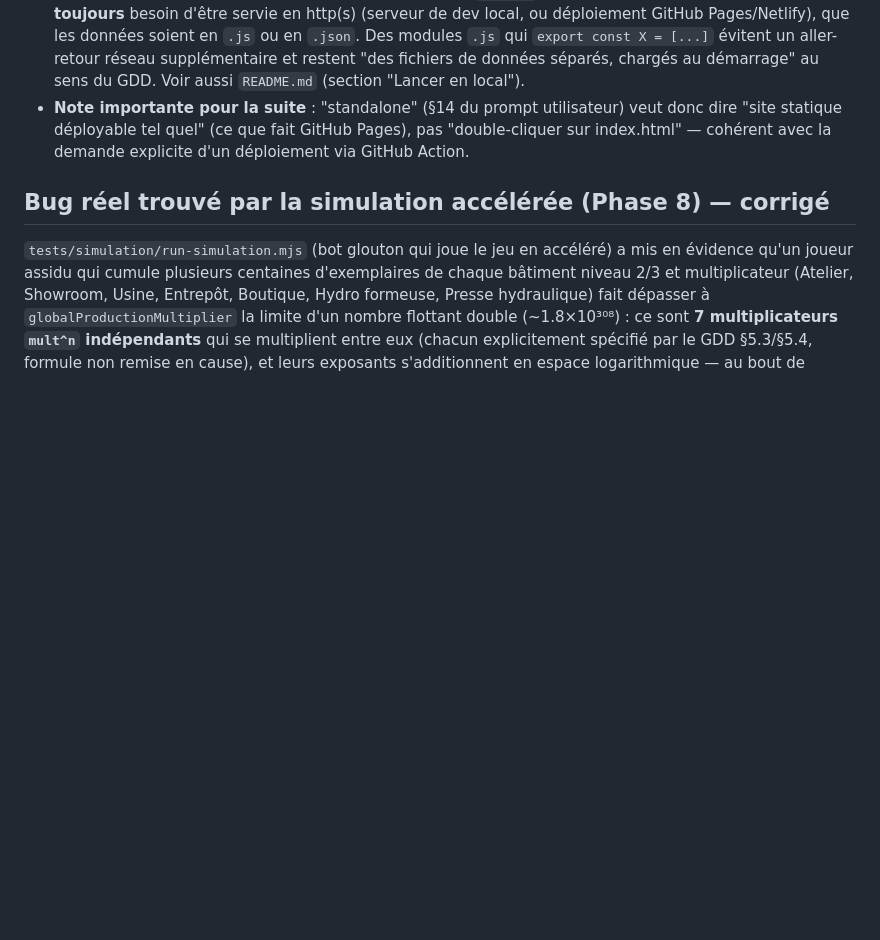
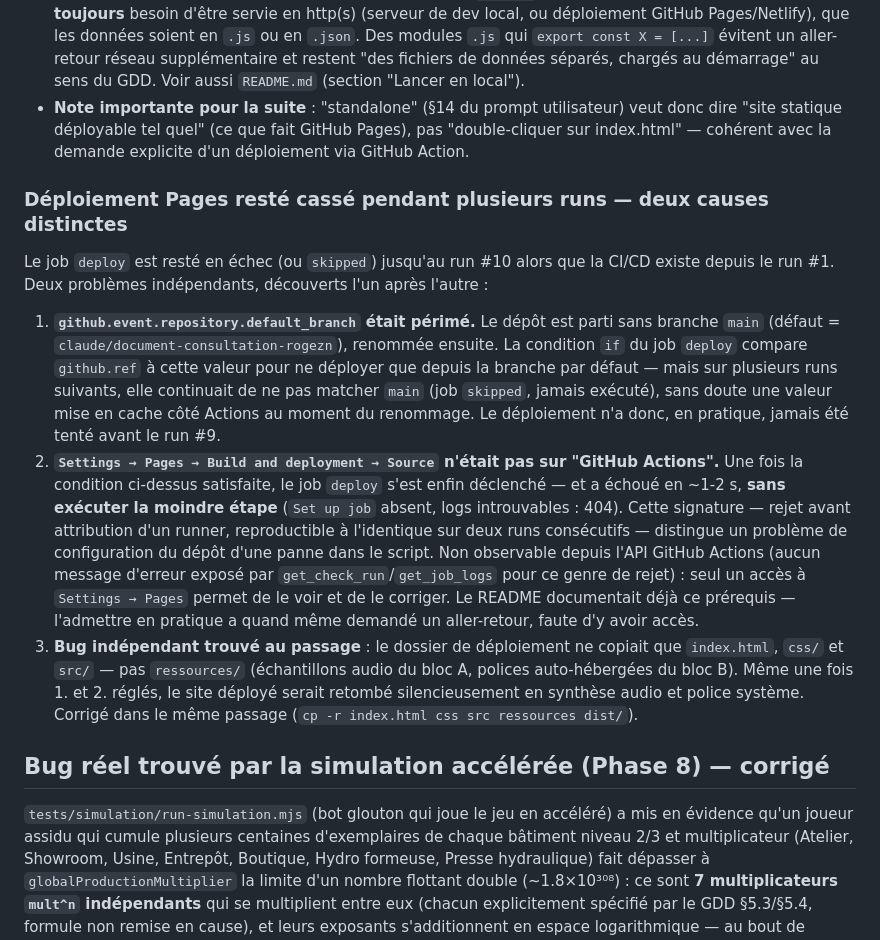
Before and after one commit to Chok0/handpan-idle, a Markdown page: DECISIONS.md, the part around the change. GitHub-like rendering; blank space fills up the shorter version.

Commit message:
docs: documenter les deux causes réelles de l'échec du déploiement Pages
Settings → Pages → Source vient d'être remis sur "GitHub Actions" (ça
avait dérivé vers "Deploy from a branch", le défaut). Relance aussi un
run CI/CD propre pour vérifier que le déploiement passe enfin.

Co-Authored-By: Claude Sonnet 5 <noreply@anthropic.com>
Claude-Session: https://claude.ai/code/session_01KhnUZotxUMiVCix6z69S99

```diff
--- a/DECISIONS.md
+++ b/DECISIONS.md
@@ -166,6 +166,35 @@ sujet.
   dire "site statique déployable tel quel" (ce que fait GitHub Pages), pas "double-cliquer
   sur index.html" — cohérent avec la demande explicite d'un déploiement via GitHub Action.
 
+### Déploiement Pages resté cassé pendant plusieurs runs — deux causes distinctes
+
+Le job `deploy` est resté en échec (ou `skipped`) jusqu'au run #10 alors que la CI/CD
+existe depuis le run #1.
+Deux problèmes indépendants, découverts l'un après l'autre :
+
+1. **`github.event.repository.default_branch` était périmé.** Le dépôt est parti sans
+   branche `main` (défaut = `claude/document-consultation-rogezn`), renommée ensuite. La
+   condition `if` du job `deploy` compare `github.ref` à cette valeur pour ne déployer que
+   depuis la branche par défaut — mais sur plusieurs runs suivants, elle continuait de ne
+   pas matcher `main` (job `skipped`, jamais exécuté), sans doute une valeur mise en cache
+   côté Actions au moment du renommage. Le déploiement n'a donc, en pratique, jamais été
+   tenté avant le run #9.
+2. **`Settings → Pages → Build and deployment → Source` n'était pas sur "GitHub
+   Actions".** Une fois la condition ci-dessus satisfaite, le job `deploy` s'est enfin
+   déclenché — et a échoué en ~1-2 s, **sans exécuter la moindre étape** (`Set up job`
+   absent, logs introuvables : 404). Cette signature — rejet avant attribution d'un runner,
+   reproductible à l'identique sur deux runs consécutifs — distingue un problème de
+   configuration du dépôt d'une panne dans le script. Non observable depuis l'API GitHub
+   Actions (aucun message d'erreur exposé par `get_check_run`/`get_job_logs` pour ce genre
+   de rejet) : seul un accès à `Settings → Pages` permet de le voir et de le corriger. Le
+   README documentait déjà ce prérequis — l'admettre en pratique a quand même demandé un
+   aller-retour, faute d'y avoir accès.
+3. **Bug indépendant trouvé au passage** : le dossier de déploiement ne copiait que
+   `index.html`, `css/` et `src/` — pas `ressources/` (échantillons audio du bloc A,
+   polices auto-hébergées du bloc B). Même une fois 1. et 2. réglés, le site déployé serait
+   retombé silencieusement en synthèse audio et police système. Corrigé dans le même passage
+   (`cp -r index.html css src ressources dist/`).
+
 ## Bug réel trouvé par la simulation accélérée (Phase 8) — corrigé
 
 `tests/simulation/run-simulation.mjs` (bot glouton qui joue le jeu en accéléré) a mis en
```
